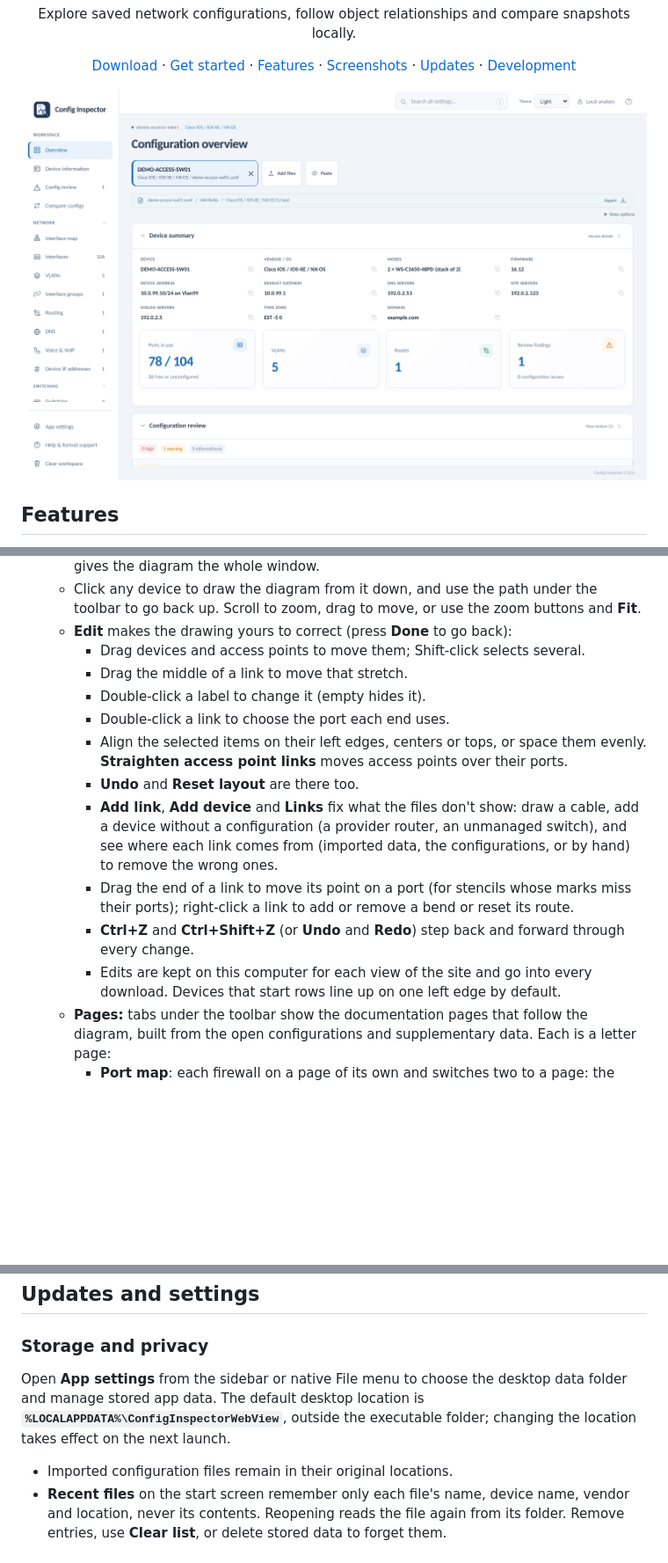
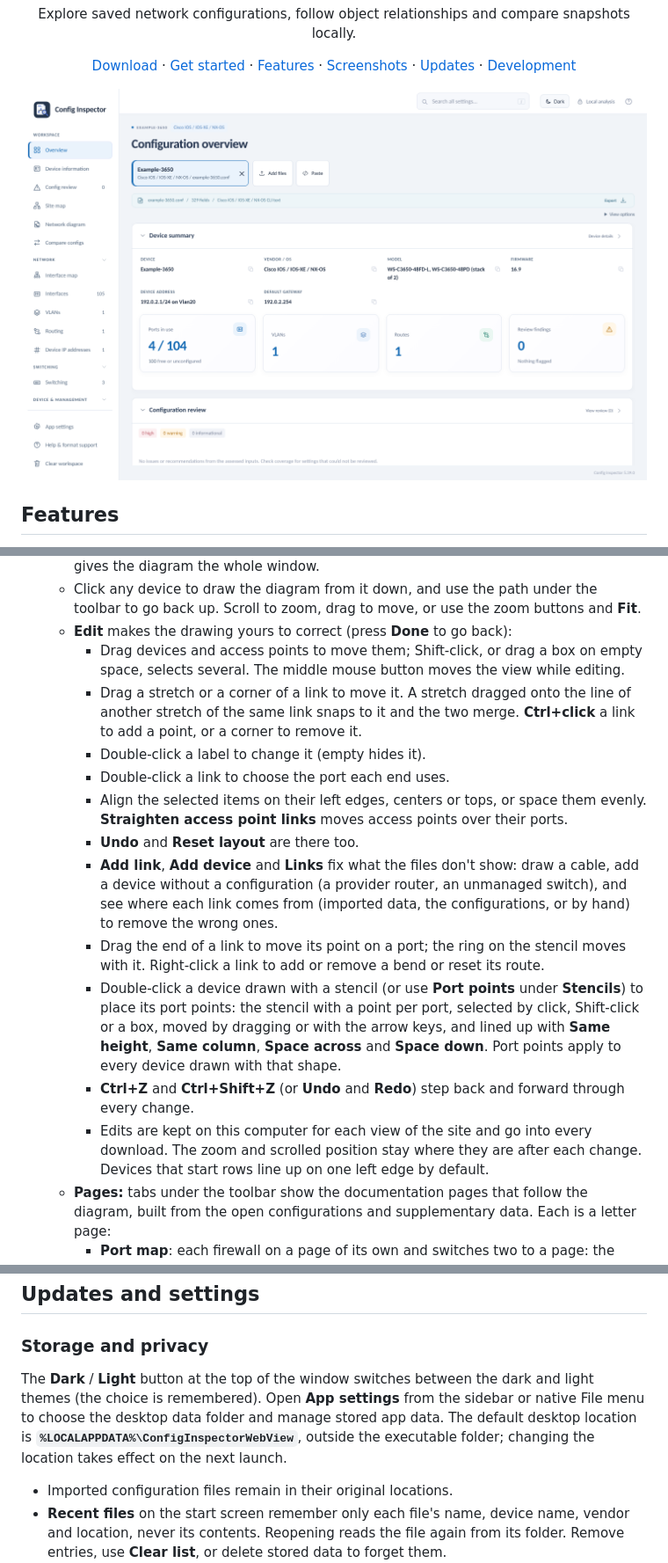
Before and after one commit to TechSavage1989/Configuration-Inspector, a Markdown page: README.md, 3 parts joined by grey strips. Shown at 88% size. GitHub-like rendering; pictures changed too: docs/images/hero.png; blank space fills up the shorter version.

```diff
--- a/README.md
+++ b/README.md
@@ -199,16 +199,17 @@ Values in these tables (MAC and IP addresses, ports, device names) can be copied
   - **Stencils**, **Document** (site name, title, subtitle, file name, **Prepared by** and **Organization**, used on the drawing, in the Visio document properties and in download names), **Visio** and more downloads, and **Full screen** (Esc to leave), which gives the diagram the whole window.
   - Click any device to draw the diagram from it down, and use the path under the toolbar to go back up. Scroll to zoom, drag to move, or use the zoom buttons and **Fit**.
   - **Edit** makes the drawing yours to correct (press **Done** to go back):
-    - Drag devices and access points to move them; Shift-click selects several.
-    - Drag the middle of a link to move that stretch.
+    - Drag devices and access points to move them; Shift-click, or drag a box on empty space, selects several. The middle mouse button moves the view while editing.
+    - Drag a stretch or a corner of a link to move it. A stretch dragged onto the line of another stretch of the same link snaps to it and the two merge. **Ctrl+click** a link to add a point, or a corner to remove it.
     - Double-click a label to change it (empty hides it).
     - Double-click a link to choose the port each end uses.
     - Align the selected items on their left edges, centers or tops, or space them evenly. **Straighten access point links** moves access points over their ports.
     - **Undo** and **Reset layout** are there too.
     - **Add link**, **Add device** and **Links** fix what the files don't show: draw a cable, add a device without a configuration (a provider router, an unmanaged switch), and see where each link comes from (imported data, the configurations, or by hand) to remove the wrong ones.
-    - Drag the end of a link to move its point on a port (for stencils whose marks miss their ports); right-click a link to add or remove a bend or reset its route.
+    - Drag the end of a link to move its point on a port; the ring on the stencil moves with it. Right-click a link to add or remove a bend or reset its route.
+    - Double-click a device drawn with a stencil (or use **Port points** under **Stencils**) to place its port points: the stencil with a point per port, selected by click, Shift-click or a box, moved by dragging or with the arrow keys, and lined up with **Same height**, **Same column**, **Space across** and **Space down**. Port points apply to every device drawn with that shape.
     - **Ctrl+Z** and **Ctrl+Shift+Z** (or **Undo** and **Redo**) step back and forward through every change.
-    - Edits are kept on this computer for each view of the site and go into every download. Devices that start rows line up on one left edge by default.
+    - Edits are kept on this computer for each view of the site and go into every download. The zoom and scrolled position stay where they are after each change. Devices that start rows line up on one left edge by default.
   - **Pages:** tabs under the toolbar show the documentation pages that follow the diagram, built from the open configurations and supplementary data. Each is a letter page:
     - **Port map**: each firewall on a page of its own and switches two to a page: the front panel with ports colored by role (wired data, access points, uplinks, trunks, default access, disabled) and filled when the link is up, and a table of the ports in each role with their VLANs and link details.
     - **Wireless connections**: each switch drawn with its access points wired to their own ports (odd ports above, even ports below), then every access point with its switch port, model, address, speed and link state; links below 1 Gbps are listed.
@@ -297,7 +298,7 @@ comparison tools, not an editor, merge tool or full Notepad++ plugin replacement
 
 ### Storage and privacy
 
-Open **App settings** from the sidebar or native File menu to choose the desktop data folder and manage stored app data. The default desktop location is **`%LOCALAPPDATA%\ConfigInspectorWebView`**, outside the executable folder; changing the location takes effect on the next launch.
+The **Dark** / **Light** button at the top of the window switches between the dark and light themes (the choice is remembered). Open **App settings** from the sidebar or native File menu to choose the desktop data folder and manage stored app data. The default desktop location is **`%LOCALAPPDATA%\ConfigInspectorWebView`**, outside the executable folder; changing the location takes effect on the next launch.
 
 - Imported configuration files remain in their original locations.
 - **Recent files** on the start screen remember only each file's name, device name, vendor and location, never its contents. Reopening reads the file again from its folder. Remove entries, use **Clear list**, or delete stored data to forget them.
```
Also changed, not shown: AGENTS.md (+7 -0 lines), docs/DEVELOPMENT_HANDOFF.md (+29 -0 lines), docs/releases/5.39.0.md (added, +21 -0 lines), 15 other files.
